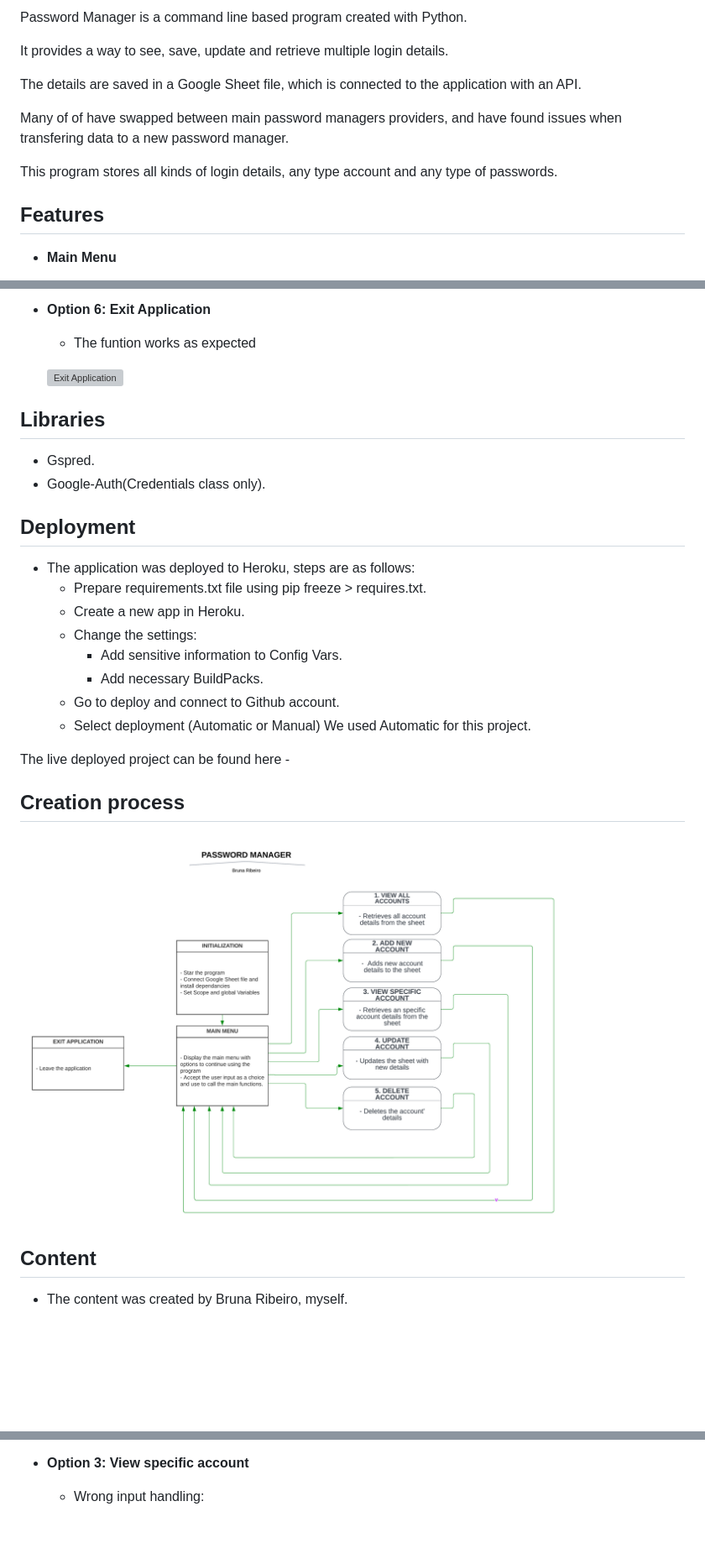
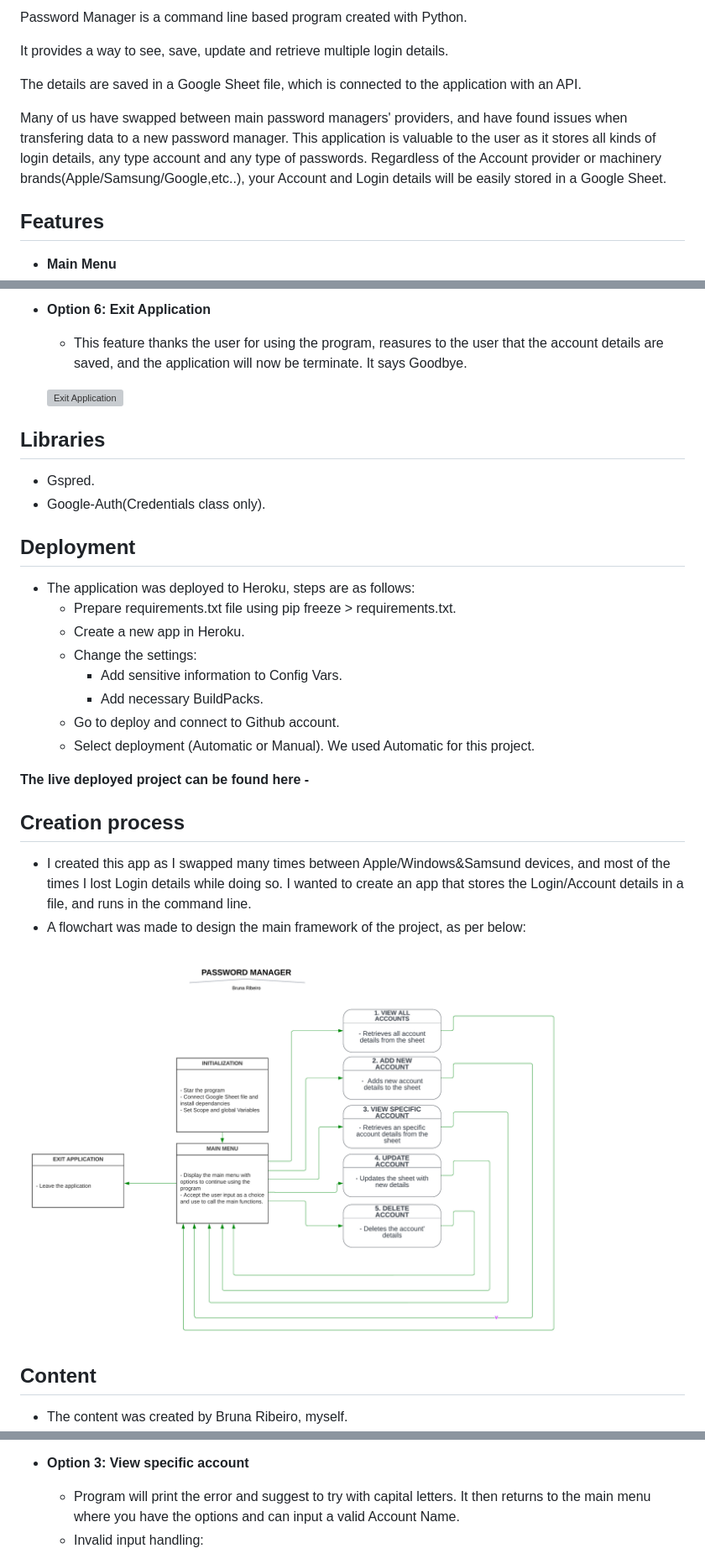
Before and after one commit to BrrunaRibeiro/password-manager, a Markdown page: README.md, 3 parts joined by grey strips. Shown: that part at 84% size. Rendered like a GitHub page; blank space fills up the shorter version; grey boxes are pictures that could not be loaded.

Commit message:
Add feature's descriptions to readme.md file

```diff
--- a/README.md
+++ b/README.md
@@ -8,9 +8,7 @@ It provides a way to see, save, update and retrieve multiple login details.
 
 The details are saved in a Google Sheet file, which is connected to the application with an API.
 
-Many of of have swapped between main password managers providers, and have found issues when transfering data to a new password manager.
-
-This program stores all kinds of login details, any type account and any type of passwords.
+Many of us have swapped between main password managers' providers, and have found issues when transfering data to a new password manager. This application is valuable to the user as it stores all kinds of login details, any type account and any type of passwords. Regardless of the Account provider or machinery brands(Apple/Samsung/Google,etc..), your Account and Login details will be easily stored in a Google Sheet.
 
 ## Features
 
@@ -69,6 +51,6 @@ This program stores all kinds of login details, any type account and any type of
 - __Option 6: Exit Application__
 
-  - The funtion works as expected
+  - This feature thanks the user for using the program, reasures to the user that the account details are saved, and the application will now be terminate. It says Goodbye.
 
   ![Exit Application](readme-images/exit-application.png)
 
@@ -80,19 +62,22 @@ This program stores all kinds of login details, any type account and any type of
 ## Deployment
 
 - The application was deployed to Heroku, steps are as follows:
-  - Prepare requirements.txt file using pip freeze > requires.txt.
+  - Prepare requirements.txt file using pip freeze > requirements.txt.
   - Create a new app in Heroku.
   - Change the settings:
     - Add sensitive information to Config Vars.
     - Add necessary BuildPacks.
   - Go to deploy and connect to Github account.
-  - Select deployment (Automatic or Manual) We used Automatic for this project.
+  - Select deployment (Automatic or Manual). We used Automatic for this project.
 
-The live deployed project can be found here -
+__The live deployed project can be found here - []()__
 
 ## Creation process
 
-![Flow Chart](readme-images/flow-chart-passwordmanager.png)
+  - I created this app as I swapped many times between Apple/Windows&Samsund devices, and most of the times I lost Login details while doing so. I wanted to create an app that stores the Login/Account details in a file, and runs in the command line.
+  - A flowchart was made to design the main framework of the project, as per below:
+
+  ![Flow Chart](readme-images/flow-chart-passwordmanager.png)
 
 ## Content
 
@@ -119,7 +104,8 @@ See below for how the program responds to incorrect or empty inputs:
 
 - __Option 3: View specific account__
 
-  - Wrong input handling:
+  - Program will print the error and suggest to try with capital letters. It then returns to the main menu where you have the options and can input a valid Account Name.
+  - Invalid input handling:
 
   ![View specific account ERROR](readme-images/terminal-view-specific-account-error.png)
 
```
Also changed, not shown: other parts of README.md (+14 -28 lines).
